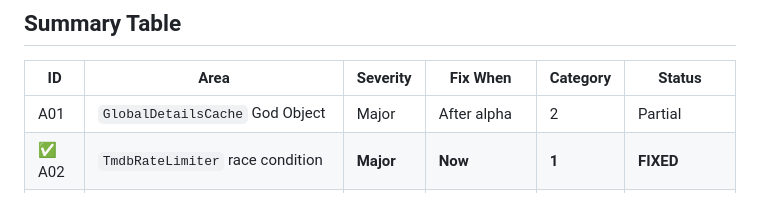
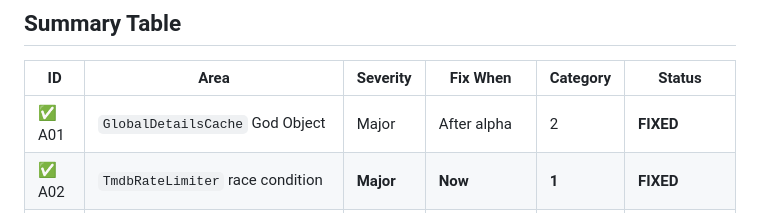
Before and after one commit to errorcode26/CS3-desktop-client-unofficial, a Markdown page: code-review/CODE_REVIEW.md, the part around the change. Drawn GitHub-style.

Commit message:
Docs: Align A01 summary table status to FIXED

```diff
--- a/code-review/CODE_REVIEW.md
+++ b/code-review/CODE_REVIEW.md
@@ -641,7 +641,7 @@ Initially flagged but incorrect given the Android-port or client-side UX context
 
 | ID  | Area                                                           | Severity     | Fix When     | Category | Status |
 |-----|----------------------------------------------------------------|--------------|--------------|----------|--------|
-| A01 | `GlobalDetailsCache` God Object                                | Major        | After alpha  | 2        | Partial |
+| ✅ A01 | `GlobalDetailsCache` God Object                                | Major        | After alpha  | 2        | **FIXED** |
 | ✅ A02 | `TmdbRateLimiter` race condition                               | **Major**    | **Now**      | **1**    | **FIXED** |
 | ✅ A03 | Mutable `LoadResponse` on IO thread                            | **Critical** | **Now**      | **1**    | **FIXED** |
 | ✅ A04 | `DetailsViewModel` scope leak                                  | **Major**    | **Now**      | **1**    | **FIXED** |
```
